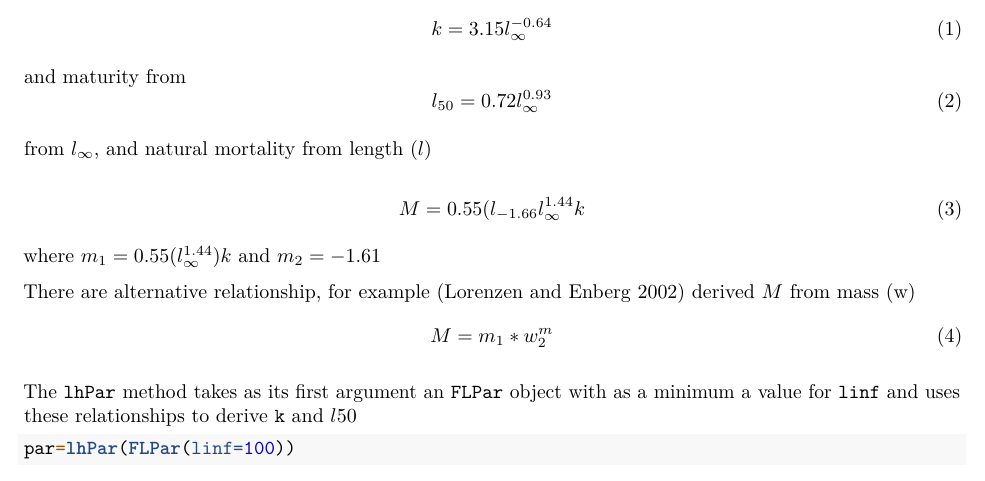
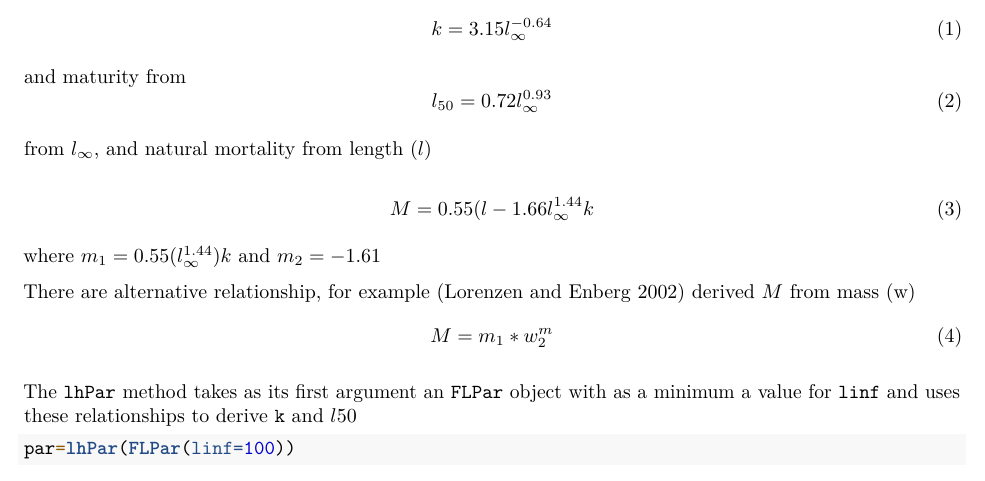
Before and after one commit to flr/FLife, an R Markdown document (vignettes/FLife.Rmd): part of page 3 of 5, cut so that both start at the same text. Rendered offline with R 4.5, knitr and Pandoc, then LaTeX, with nearby package versions; drawn as R Markdown's standard PDF in place of the format the file asks for; some code elsewhere in the file could not run offline.

Commit message:
vignette rerun

```diff
--- a/vignettes/FLife.Rmd
+++ b/vignettes/FLife.Rmd
@@ -59,7 +59,7 @@ and maturity from
 
 from $l_{\infty}$, and natural mortality from length ($l$)
 
-\begin{equation} M=0.55(l_{-1.66}l_{\infty}^{1.44}k\end{equation}
+\begin{equation} M=0.55(l-1.66l_{\infty}^{1.44}k\end{equation}
 
 where $m_1= 0.55(l_{\infty}^{1.44})k$ and $m_2=-1.61$
 
```
